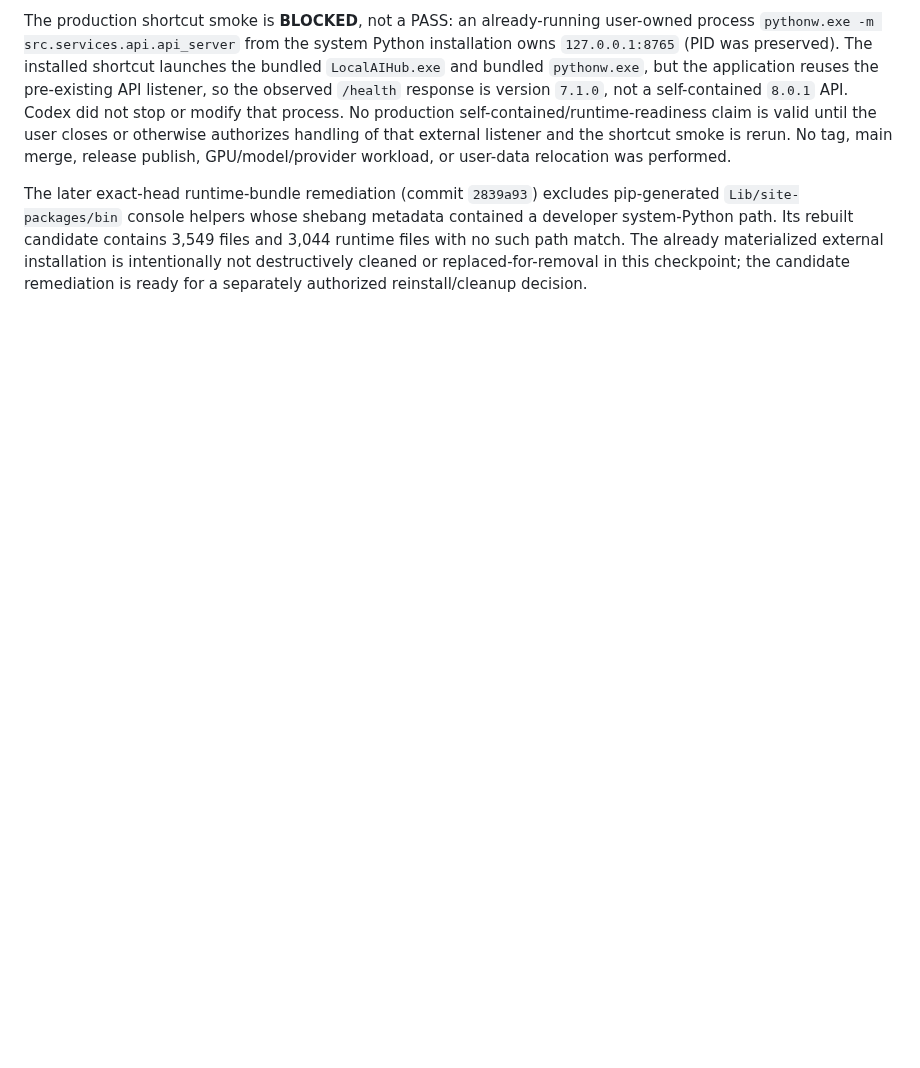
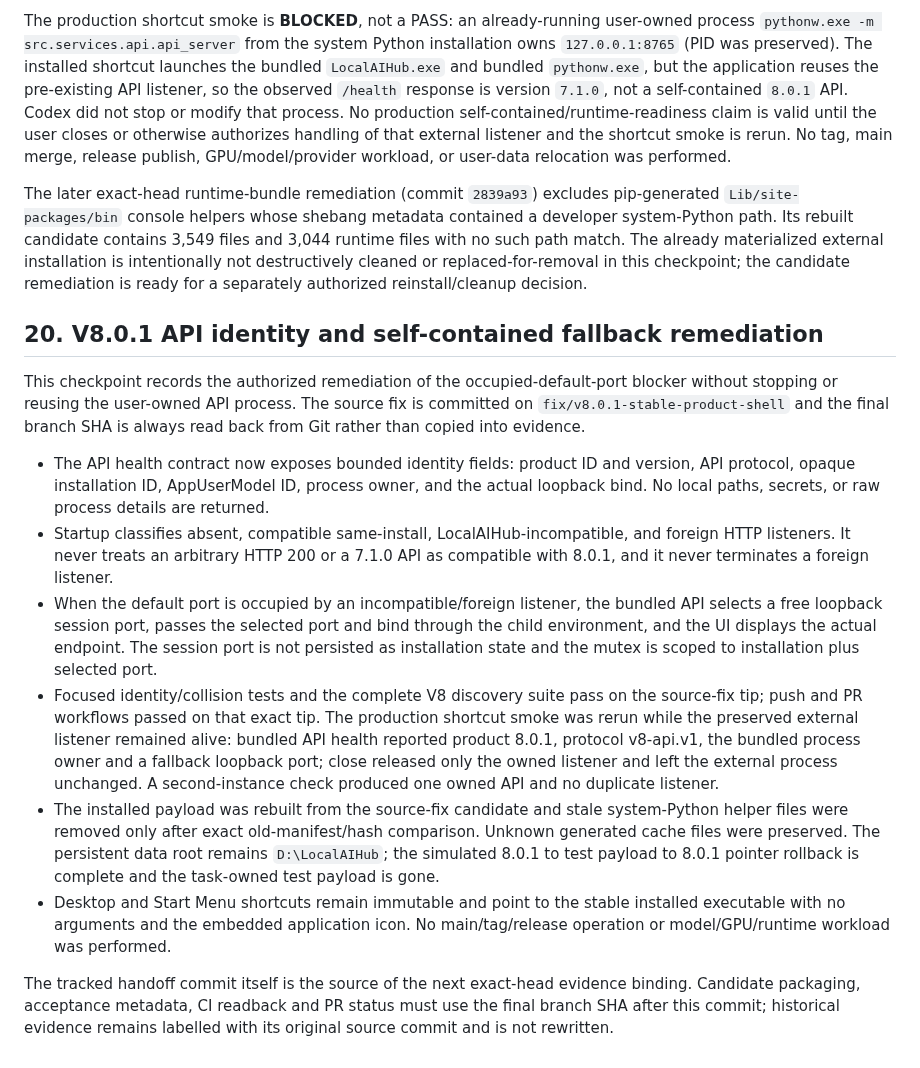
Before and after one commit to letam10/local-ai-hub, a Markdown page: Plan_Miss.md, the part around the change. GitHub-like rendering; blank space fills up the shorter version.

Commit message:
docs(v8): record API identity closure

```diff
--- a/Plan_Miss.md
+++ b/Plan_Miss.md
@@ -802,3 +802,43 @@ contained a developer system-Python path. Its rebuilt candidate contains
 materialized external installation is intentionally not destructively cleaned
 or replaced-for-removal in this checkpoint; the candidate remediation is
 ready for a separately authorized reinstall/cleanup decision.
+
+## 20. V8.0.1 API identity and self-contained fallback remediation
+
+This checkpoint records the authorized remediation of the occupied-default-port
+blocker without stopping or reusing the user-owned API process. The source fix is
+committed on `fix/v8.0.1-stable-product-shell` and the final branch SHA is always
+read back from Git rather than copied into evidence.
+
+- The API health contract now exposes bounded identity fields: product ID and
+  version, API protocol, opaque installation ID, AppUserModel ID, process owner,
+  and the actual loopback bind. No local paths, secrets, or raw process details
+  are returned.
+- Startup classifies absent, compatible same-install, LocalAIHub-incompatible,
+  and foreign HTTP listeners. It never treats an arbitrary HTTP 200 or a 7.1.0
+  API as compatible with 8.0.1, and it never terminates a foreign listener.
+- When the default port is occupied by an incompatible/foreign listener, the
+  bundled API selects a free loopback session port, passes the selected port and
+  bind through the child environment, and the UI displays the actual endpoint.
+  The session port is not persisted as installation state and the mutex is
+  scoped to installation plus selected port.
+- Focused identity/collision tests and the complete V8 discovery suite pass on
+  the source-fix tip; push and PR workflows passed on that exact tip. The
+  production shortcut smoke was rerun while the preserved external listener
+  remained alive: bundled API health reported product 8.0.1, protocol v8-api.v1,
+  the bundled process owner and a fallback loopback port; close released only
+  the owned listener and left the external process unchanged. A second-instance
+  check produced one owned API and no duplicate listener.
+- The installed payload was rebuilt from the source-fix candidate and stale
+  system-Python helper files were removed only after exact old-manifest/hash
+  comparison. Unknown generated cache files were preserved. The persistent data
+  root remains `D:\LocalAIHub`; the simulated 8.0.1 to test payload to 8.0.1
+  pointer rollback is complete and the task-owned test payload is gone.
+- Desktop and Start Menu shortcuts remain immutable and point to the stable
+  installed executable with no arguments and the embedded application icon.
+  No main/tag/release operation or model/GPU/runtime workload was performed.
+
+The tracked handoff commit itself is the source of the next exact-head evidence
+binding. Candidate packaging, acceptance metadata, CI readback and PR status
+must use the final branch SHA after this commit; historical evidence remains
+labelled with its original source commit and is not rewritten.
```
